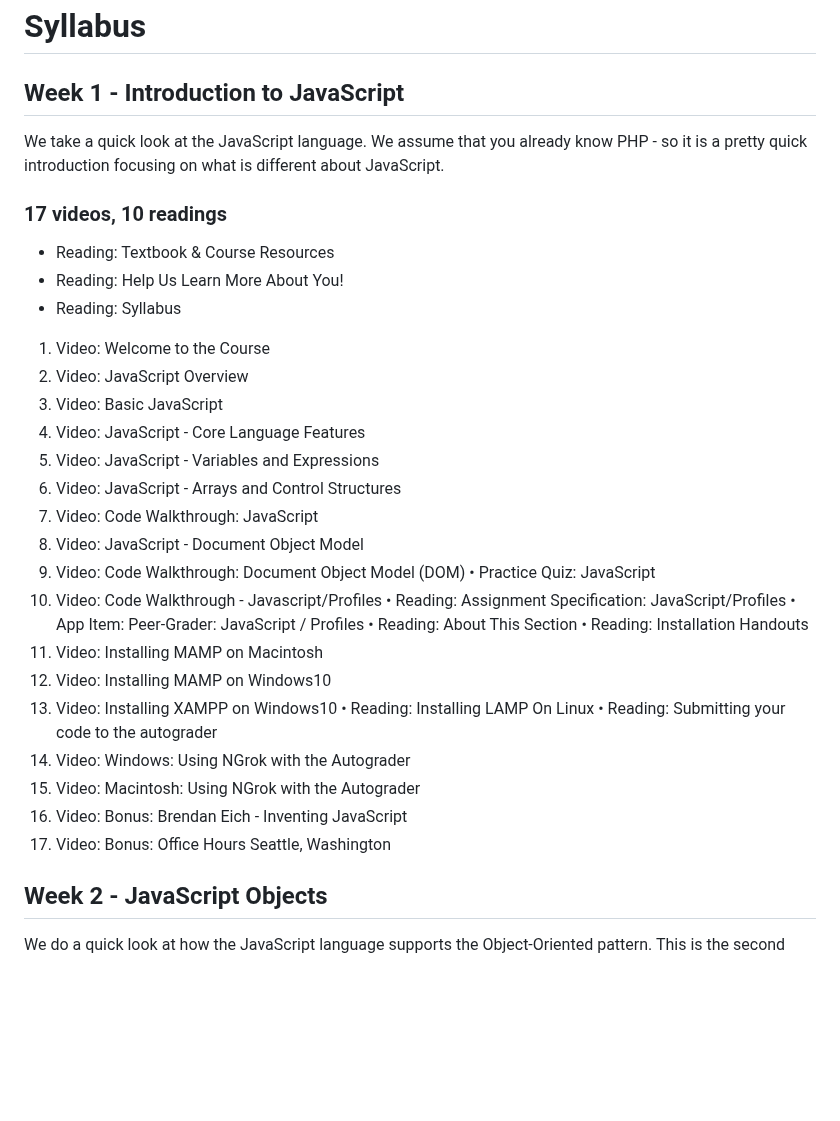
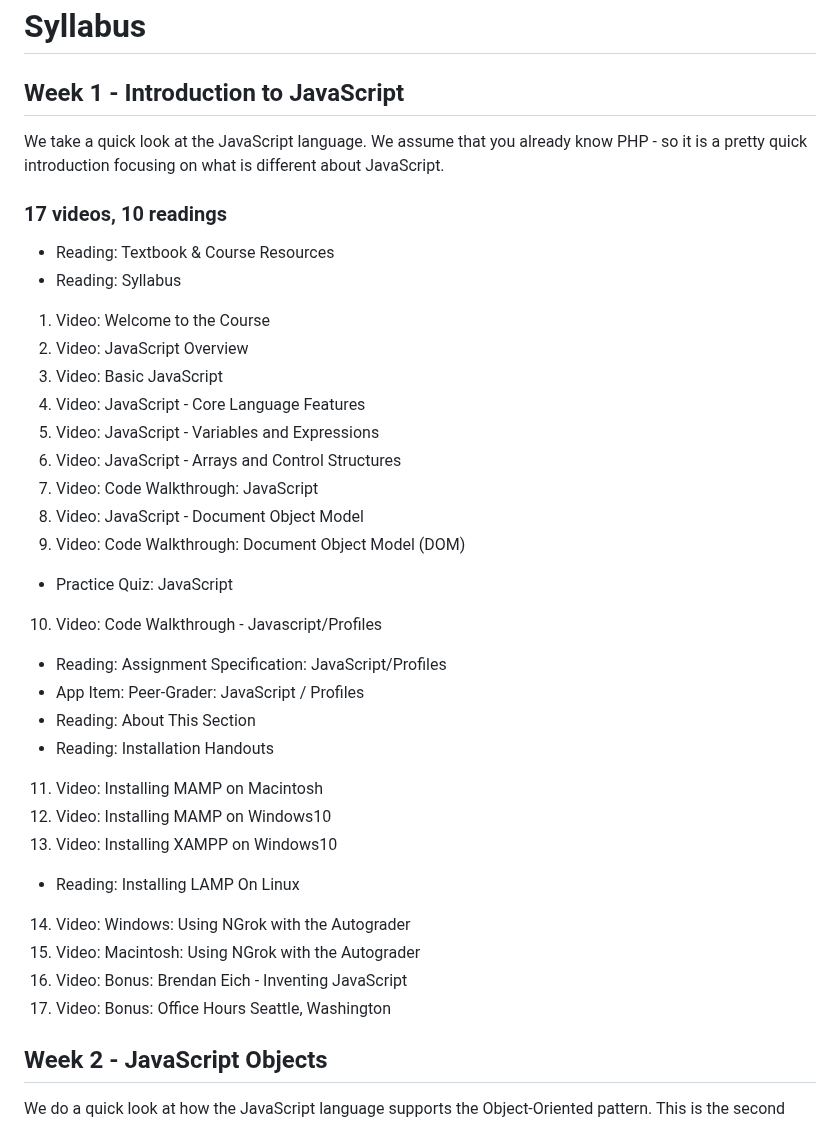
Before and after one commit to bbauska/JS-jQuery-JSON, a Markdown page: README.md, the part around one of its changes. Drawn GitHub-style; blank space fills up the shorter version.

```diff
--- a/README.md
+++ b/README.md
@@ -72,12 +72,12 @@ Introduction to JavaScript
 <h1>Syllabus</h1>
 
 <h2>Week 1 - Introduction to JavaScript</h2>
+
 We take a quick look at the JavaScript language. We assume that you already know PHP - so it is a pretty quick introduction focusing on what is different about JavaScript.
 
 <h3>17 videos, 10 readings</h3>
 
   - Reading: Textbook & Course Resources
-  - Reading: Help Us Learn More About You!
   - Reading: Syllabus
 1.	Video: Welcome to the Course
 2.	Video: JavaScript Overview
@@ -88,21 +88,22 @@ We take a quick look at the JavaScript language. We assume that you already know
 7.	Video: Code Walkthrough: JavaScript
 8.	Video: JavaScript - Document Object Model
 9.	Video: Code Walkthrough: Document Object Model (DOM)
-  •	Practice Quiz: JavaScript
+
+  - Practice Quiz: JavaScript
 10.	Video: Code Walkthrough - Javascript/Profiles
-  •	Reading: Assignment Specification: JavaScript/Profiles
-  •	App Item: Peer-Grader: JavaScript / Profiles
-  •	Reading: About This Section
-  •	Reading: Installation Handouts
+  - Reading: Assignment Specification: JavaScript/Profiles
+  - App Item: Peer-Grader: JavaScript / Profiles
+  - Reading: About This Section
+  - Reading: Installation Handouts
 11.	Video: Installing MAMP on Macintosh
 12.	Video: Installing MAMP on Windows10
 13.	Video: Installing XAMPP on Windows10
-•	Reading: Installing LAMP On Linux
-•	Reading: Submitting your code to the autograder
+  - Reading: Installing LAMP On Linux
 14.	Video: Windows: Using NGrok with the Autograder
 15.	Video: Macintosh: Using NGrok with the Autograder
 16.	Video: Bonus: Brendan Eich - Inventing JavaScript
 17.	Video: Bonus: Office Hours Seattle, Washington
 
 <h2>Week 2 - JavaScript Objects</h2>
+
 We do a quick look at how the JavaScript language supports the Object-Oriented pattern. This is the second time we look at the OO pattern so we focus on the unique aspect of how JavaScript approaches OO.
```
Also changed, not shown: other parts of README.md (+8 -7 lines).
